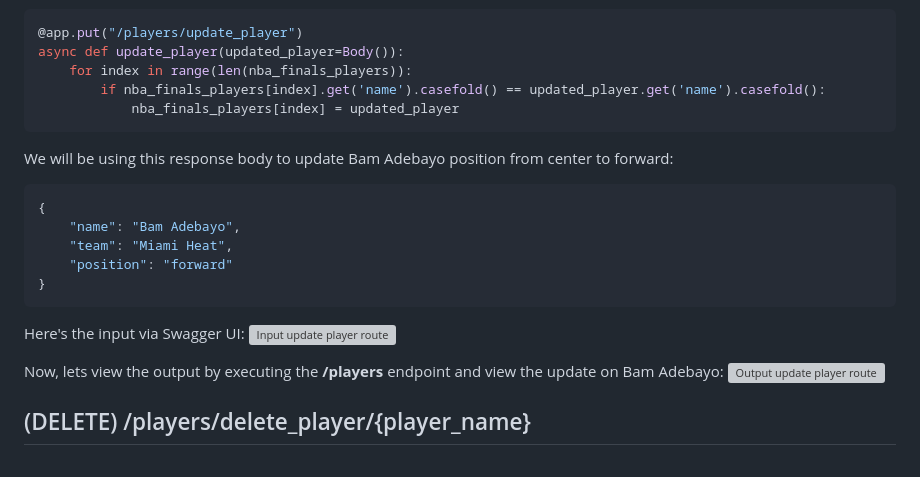
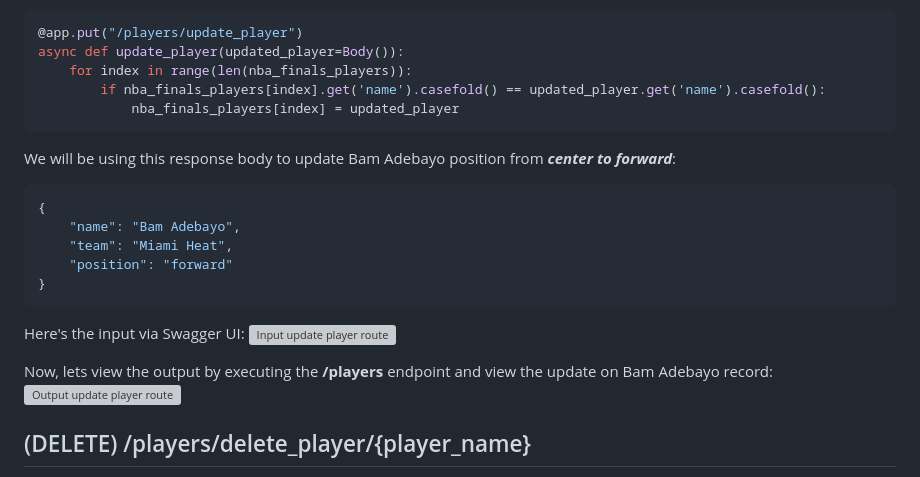
Before and after one commit to aahmed22/fastapi_projects, a Markdown page: readme.md, the part around the change printed below. Drawn GitHub-style; grey boxes are pictures that could not be loaded.

Commit message:
Finalizing readme update

````diff
--- a/readme.md
+++ b/readme.md
@@ -175,7 +175,7 @@ async def update_player(updated_player=Body()):
             nba_finals_players[index] = updated_player
 ```
 
-We will be using this response body to update Bam Adebayo position from center to forward:
+We will be using this response body to update Bam Adebayo position from ***center to forward***:
 ```json
 {
     "name": "Bam Adebayo",
@@ -186,7 +186,7 @@ We will be using this response body to update Bam Adebayo position from center t
 Here's the input via Swagger UI:
 ![Input update player route](https://github.com/aahmed22/fastapi_projects/blob/main/snapshots/project1/input_update_player_project1.PNG)
 
-Now, lets view the output by executing the **/players** endpoint and view the update on Bam Adebayo:
+Now, lets view the output by executing the **/players** endpoint and view the update on Bam Adebayo record:
 ![Output update player route](https://github.com/aahmed22/fastapi_projects/blob/main/snapshots/project1/output_update_player_project1.PNG)
 
 
````
Also changed, not shown: other parts of readme.md (+2 -2 lines).
